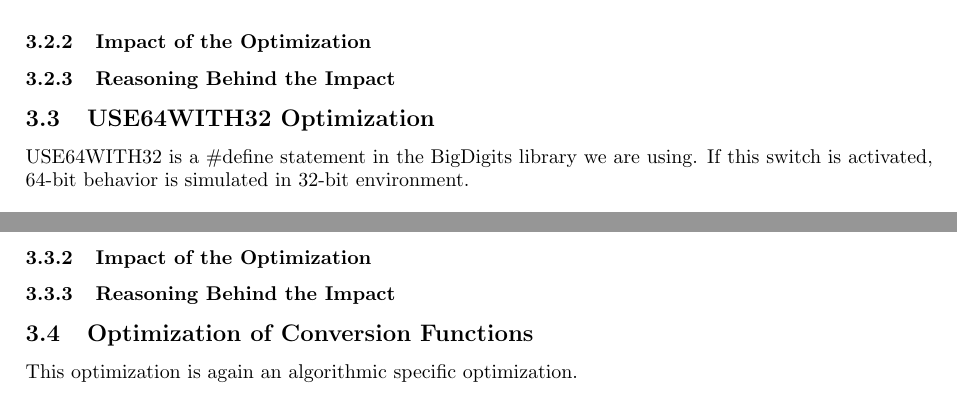
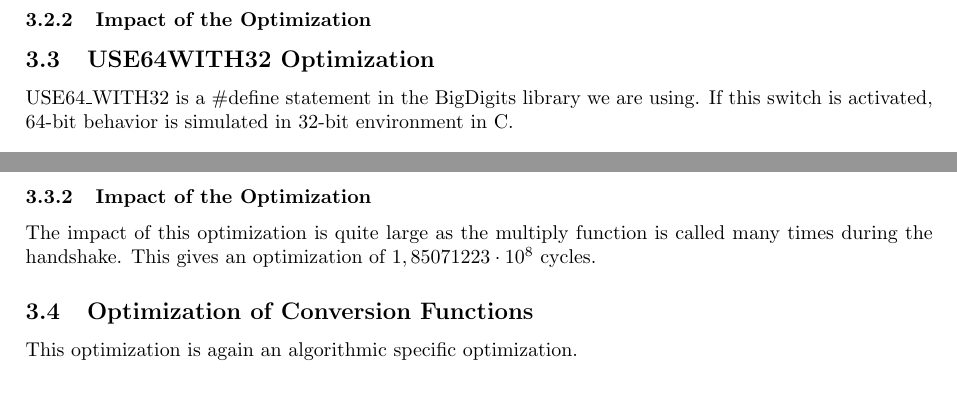
Before and after one commit to pmaene/EncryptedAudio, a LaTeX document (report_final.tex): two parts of page 2 of 3 before the commit and two parts of page 2 of 4 after it, joined at a grey line, cut so that both start at the same text. Compiled offline with pdfLaTeX.

```diff
--- a/report_final.tex
+++ b/report_final.tex
@@ -124,7 +124,6 @@
 	\subsubsection{Example}
 		SOME THEORETICAL EXAMPLE HERE
 	\subsubsection{Impact of the Optimization}
-	\subsubsection{Reasoning Behind the Impact}
 \subsection{USE64WITH32 Optimization}
-	USE64WITH32 is a $\#$define statement in the BigDigits library we are using. If this switch is activated, 64-bit behavior is simulated in 32-bit environment.
+	USE64\_WITH32 is a $\#$define statement in the BigDigits library we are using. If this switch is activated, 64-bit behavior is simulated in 32-bit environment in C.
 	\subsubsection{Example}
@@ -132,5 +131,6 @@
 		\lstinputlisting[language=C]{source/use64.c}
 	\subsubsection{Impact of the Optimization}
-	\subsubsection{Reasoning Behind the Impact}
+		The impact of this optimization is quite large as the multiply function is called many times during the handshake. This gives an optimization of $1,85071223\cdot10^{8}$ cycles.
 \subsection{Optimization of Conversion Functions}
 	This optimization is again an algorithmic specific optimization.
+\subsection{Restrict Optimization}
```
Also changed, not shown: report_final.tex (12 more changed lines).
